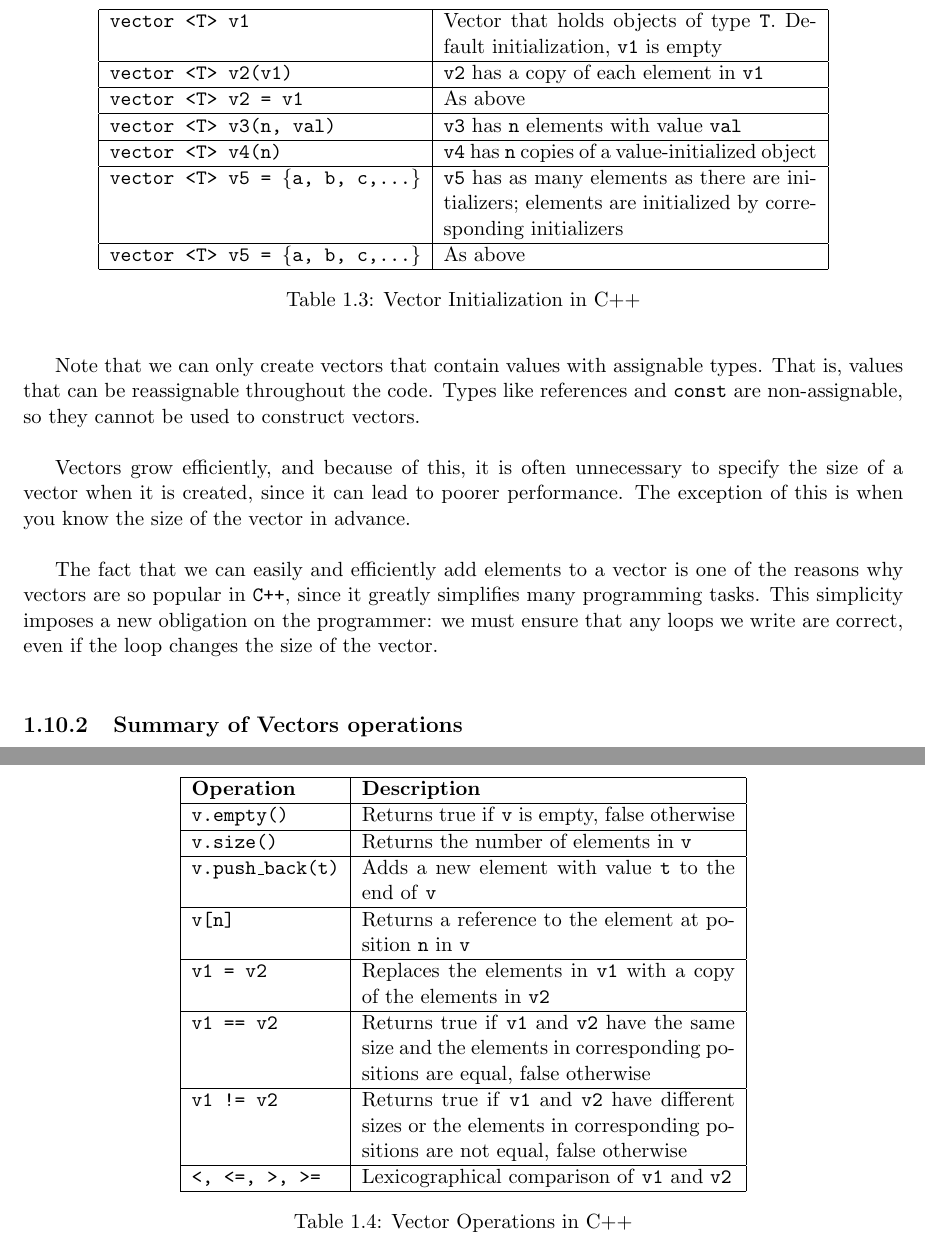
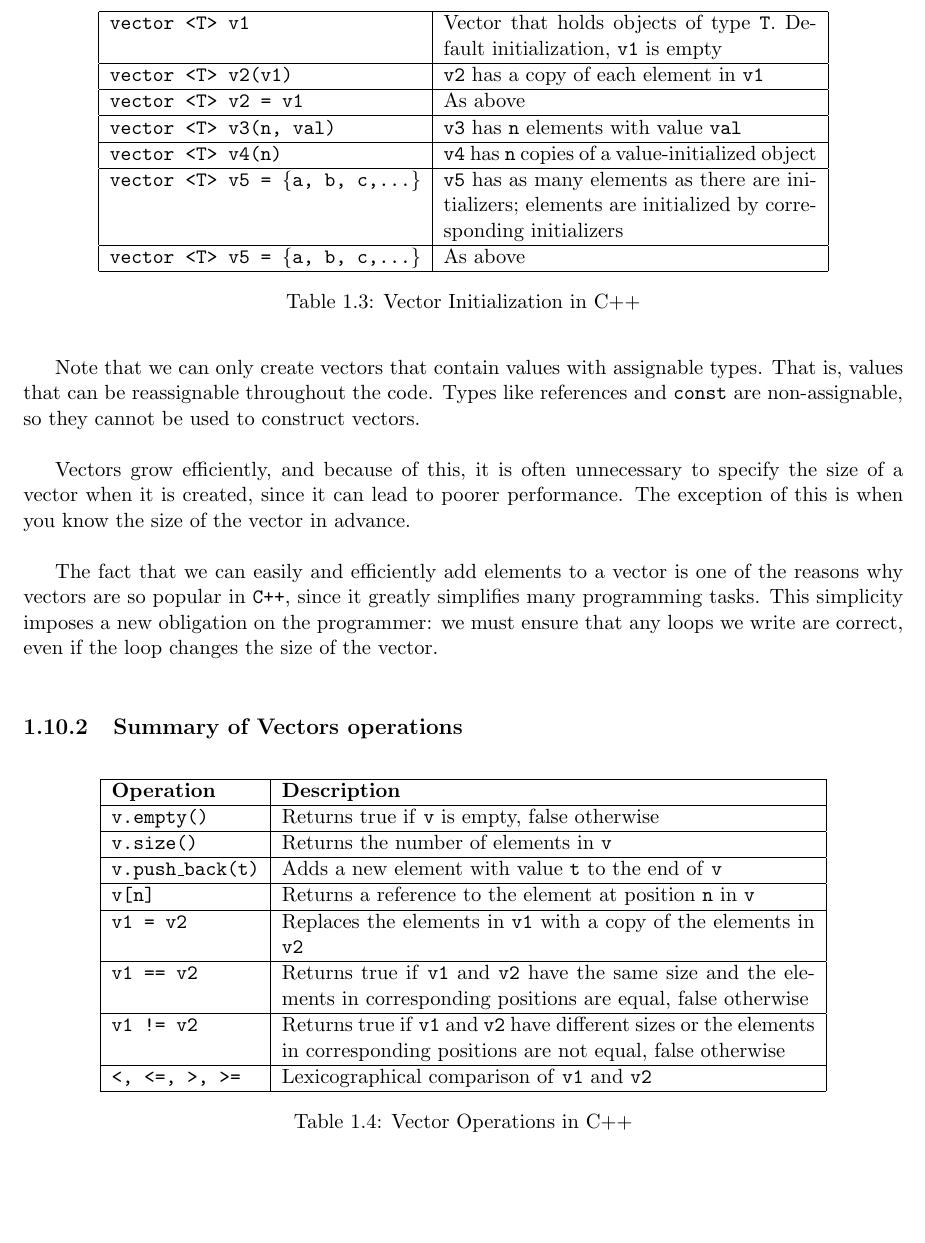
Before and after one commit to rbenatuilv/MathEngPoliMi, a LaTeX book (lectures/APC/APC.tex, which reads lectures/APC/chapters/chapter1.tex): two parts of pages 31 and 32 of 70 before the commit and part of page 31 of 70 after it, the two joined at a grey line, cut so that both start at the same text, the shorter picture padded with empty space. Compiled offline with pdfLaTeX.

Commit message:
APC: class 8/10 (fix)

```diff
--- a/lectures/APC/chapters/chapter1.tex
+++ b/lectures/APC/chapters/chapter1.tex
@@ -1269,7 +1269,7 @@ we must ensure that any loops we write are correct, even if the loop changes the
 
 \begin{table}[ht]
 \centering
-\begin{tabular}{|l|p{7cm}|}
+\begin{tabular}{|l|p{10cm}|}
 \hline
 \textbf{Operation} & \textbf{Description} \\
 \hline
```
Also changed, not shown: lectures/APC/APC.pdf.
